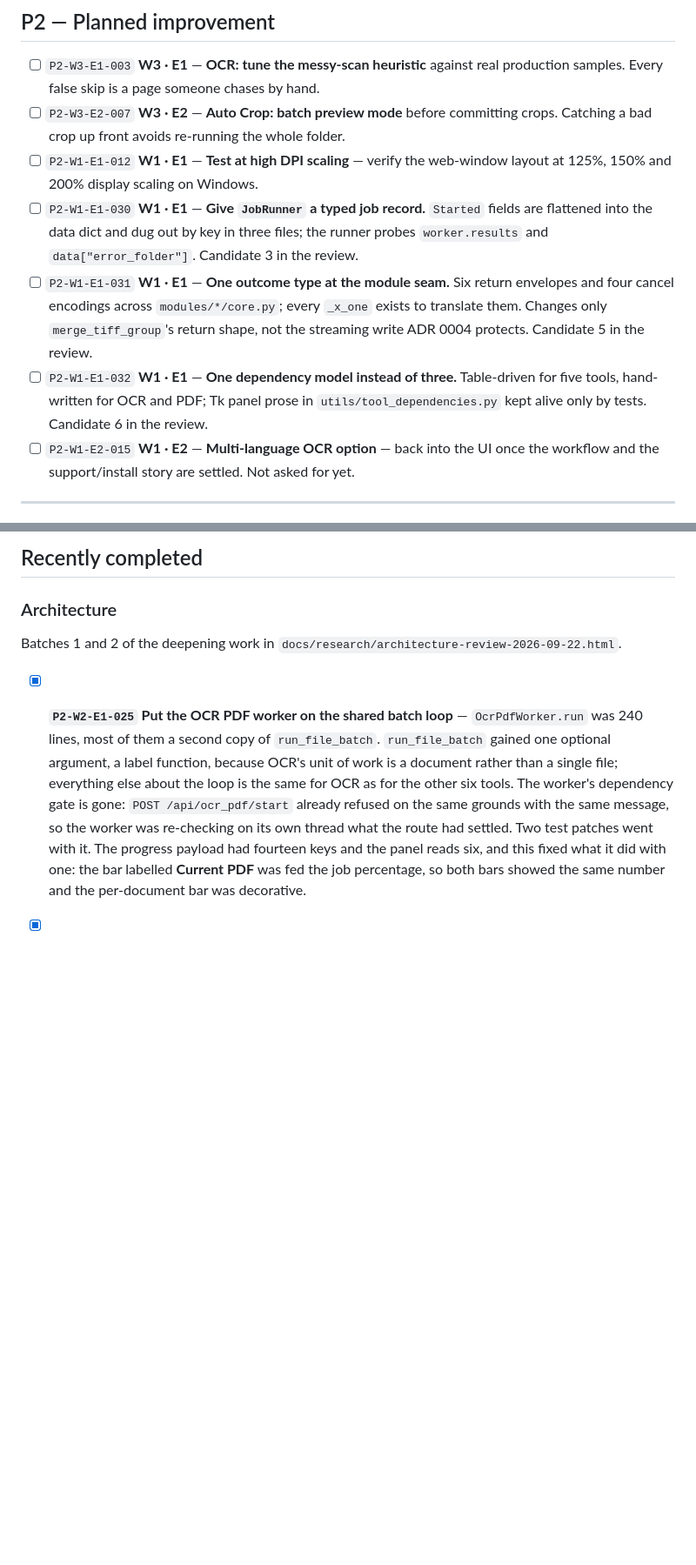
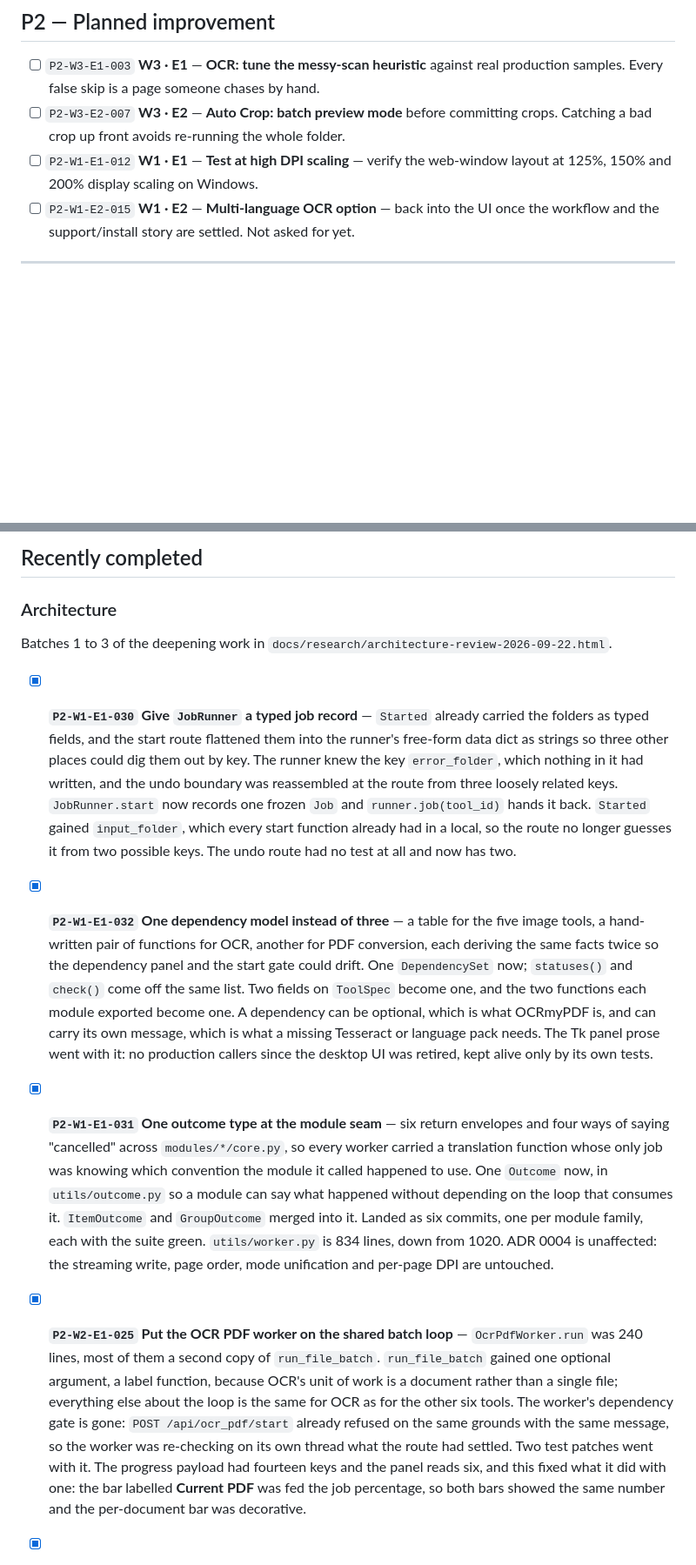
Before and after one commit to snyderb-de/DPA-Image-Toolkit, a Markdown page: TODO.md, 2 parts joined by grey strips. Shown at 87% size. Rendered like a GitHub page; blank space fills up the shorter version.

Commit message:
Close the batch-three items
P2-W1-E1-030, -032 and -031 are done, which finishes every architecture
candidate the review rated Strong or Worth exploring. Only the profile-table
fold remains, at P3, where the review left it: low churn, worth doing when one
of the three next changes.

Each entry records what the work found beyond the one-line item. The dependency
model needed two things a flat list would have lost, an optional dependency and
a per-dependency message, and the outcome type landed as six commits rather
than one because it touched every module core and its tests.

Co-Authored-By: Claude Opus 5 <noreply@anthropic.com>

```diff
--- a/TODO.md
+++ b/TODO.md
@@ -57,9 +57,6 @@ Nothing open.
 - [ ] `P2-W3-E1-003` **W3 · E1** — **OCR: tune the messy-scan heuristic** against real production samples. Every false skip is a page someone chases by hand.
 - [ ] `P2-W3-E2-007` **W3 · E2** — **Auto Crop: batch preview mode** before committing crops. Catching a bad crop up front avoids re-running the whole folder.
 - [ ] `P2-W1-E1-012` **W1 · E1** — **Test at high DPI scaling** — verify the web-window layout at 125%, 150% and 200% display scaling on Windows.
-- [ ] `P2-W1-E1-030` **W1 · E1** — **Give `JobRunner` a typed job record.** `Started` fields are flattened into the data dict and dug out by key in three files; the runner probes `worker.results` and `data["error_folder"]`. Candidate 3 in the review.
-- [ ] `P2-W1-E1-031` **W1 · E1** — **One outcome type at the module seam.** Six return envelopes and four cancel encodings across `modules/*/core.py`; every `_x_one` exists to translate them. Changes only `merge_tiff_group`'s return shape, not the streaming write ADR 0004 protects. Candidate 5 in the review.
-- [ ] `P2-W1-E1-032` **W1 · E1** — **One dependency model instead of three.** Table-driven for five tools, hand-written for OCR and PDF; Tk panel prose in `utils/tool_dependencies.py` kept alive only by tests. Candidate 6 in the review.
 - [ ] `P2-W1-E2-015` **W1 · E2** — **Multi-language OCR option** — back into the UI once the workflow and the support/install story are settled. Not asked for yet.
 
 ---
@@ -109,7 +106,13 @@ Handwriting recognition for handwriting-heavy material, separate from the curren
 
 ### Architecture
 
-Batches 1 and 2 of the deepening work in `docs/research/architecture-review-2026-09-22.html`.
+Batches 1 to 3 of the deepening work in `docs/research/architecture-review-2026-09-22.html`.
+
+- [x] **`P2-W1-E1-030` Give `JobRunner` a typed job record** — `Started` already carried the folders as typed fields, and the start route flattened them into the runner's free-form data dict as strings so three other places could dig them out by key. The runner knew the key `error_folder`, which nothing in it had written, and the undo boundary was reassembled at the route from three loosely related keys. `JobRunner.start` now records one frozen `Job` and `runner.job(tool_id)` hands it back. `Started` gained `input_folder`, which every start function already had in a local, so the route no longer guesses it from two possible keys. The undo route had no test at all and now has two.
+
+- [x] **`P2-W1-E1-032` One dependency model instead of three** — a table for the five image tools, a hand-written pair of functions for OCR, another for PDF conversion, each deriving the same facts twice so the dependency panel and the start gate could drift. One `DependencySet` now; `statuses()` and `check()` come off the same list. Two fields on `ToolSpec` become one, and the two functions each module exported become one. A dependency can be optional, which is what OCRmyPDF is, and can carry its own message, which is what a missing Tesseract or language pack needs. The Tk panel prose went with it: no production callers since the desktop UI was retired, kept alive only by its own tests.
+
+- [x] **`P2-W1-E1-031` One outcome type at the module seam** — six return envelopes and four ways of saying "cancelled" across `modules/*/core.py`, so every worker carried a translation function whose only job was knowing which convention the module it called happened to use. One `Outcome` now, in `utils/outcome.py` so a module can say what happened without depending on the loop that consumes it. `ItemOutcome` and `GroupOutcome` merged into it. Landed as six commits, one per module family, each with the suite green. `utils/worker.py` is 834 lines, down from 1020. ADR 0004 is unaffected: the streaming write, page order, mode unification and per-page DPI are untouched.
 
 - [x] **`P2-W2-E1-025` Put the OCR PDF worker on the shared batch loop** — `OcrPdfWorker.run` was 240 lines, most of them a second copy of `run_file_batch`. `run_file_batch` gained one optional argument, a label function, because OCR's unit of work is a document rather than a single file; everything else about the loop is the same for OCR as for the other six tools. The worker's dependency gate is gone: `POST /api/ocr_pdf/start` already refused on the same grounds with the same message, so the worker was re-checking on its own thread what the route had settled. Two test patches went with it. The progress payload had fourteen keys and the panel reads six, and this fixed what it did with one: the bar labelled **Current PDF** was fed the job percentage, so both bars showed the same number and the per-document bar was decorative.
 
```
